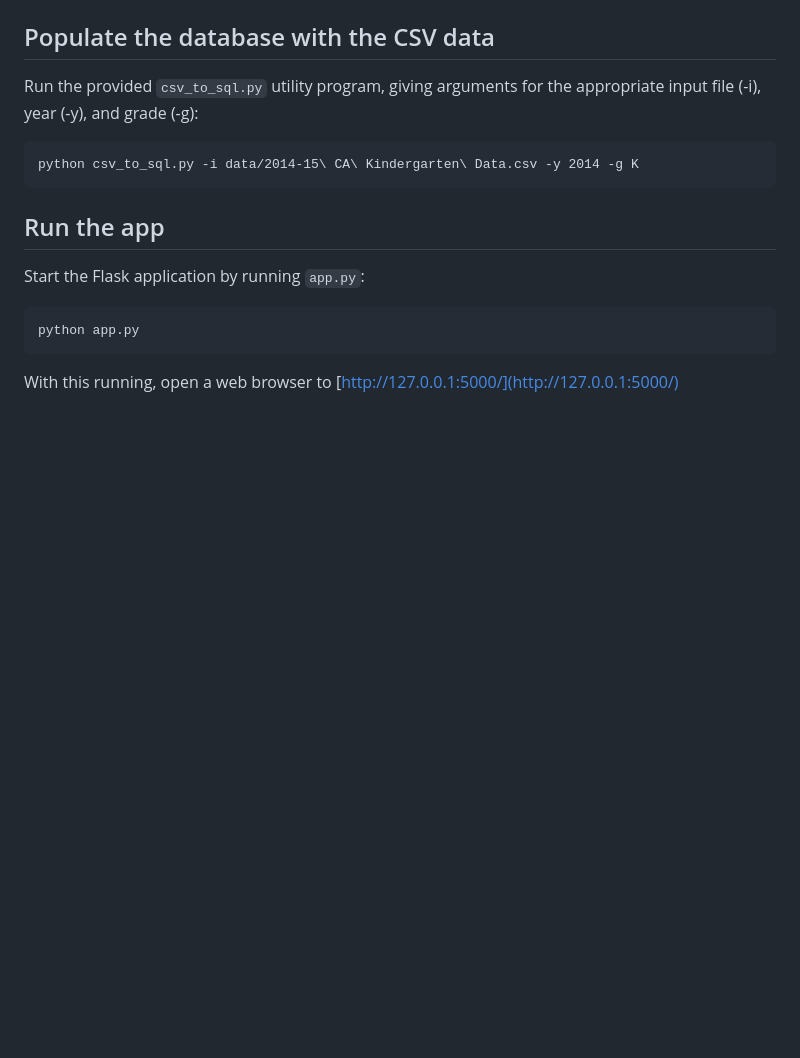
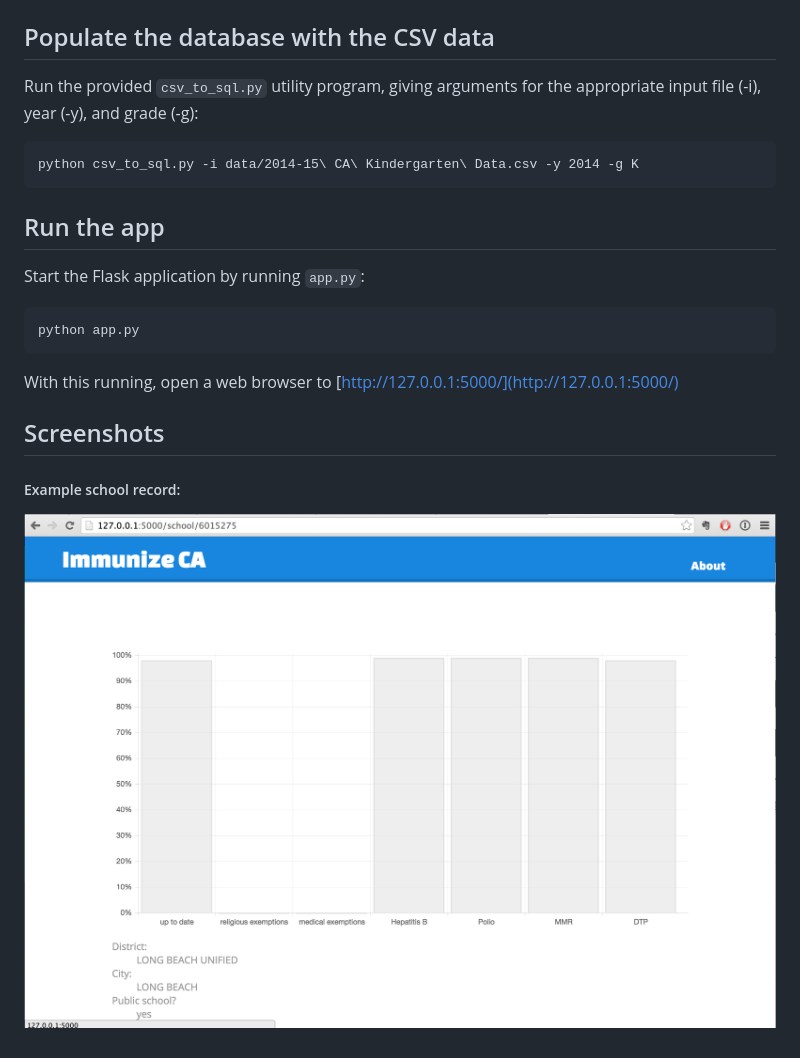
Before and after one commit to codeforsanjose/ImmunizationSJ, a Markdown page: README.md, the part around the change. Rendered like a GitHub page; pictures changed too: screenshots/example_school_record.png (added); blank space fills up the shorter version.

Commit message:
Add example school record screenshot.

```diff
--- a/README.md
+++ b/README.md
@@ -51,3 +51,8 @@ Start the Flask application by running `app.py`:
     python app.py
 
 With this running, open a web browser to [http://127.0.0.1:5000/](http://127.0.0.1:5000/)
+
+## Screenshots
+
+##### Example school record:
+![example_school_record](https://github.com/codeforsanjose/ImmunizationSJ/blob/master/screenshots/example_school_record.png "Example School Record")
```
